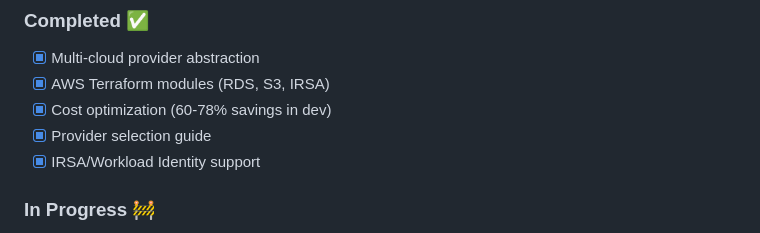
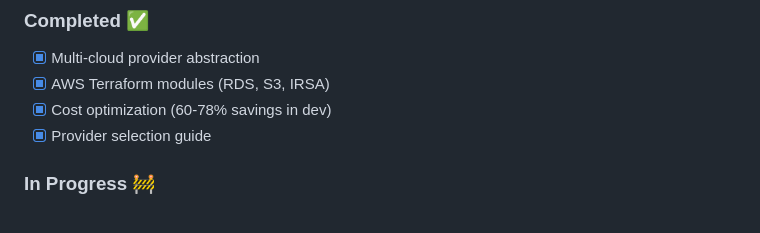
Before and after one commit to ADORSYS-GIS/fineract-gitops, a Markdown page: README.md, the part around the change. GitHub-like rendering.

```diff
--- a/README.md
+++ b/README.md
@@ -513,7 +513,6 @@ Apache License 2.0 - See [LICENSE](LICENSE) for details.
 - [x] AWS Terraform modules (RDS, S3, IRSA)
 - [x] Cost optimization (60-78% savings in dev)
 - [x] Provider selection guide
-- [x] IRSA/Workload Identity support
 
 ### In Progress 🚧
 - [ ] Azure Terraform modules
```
